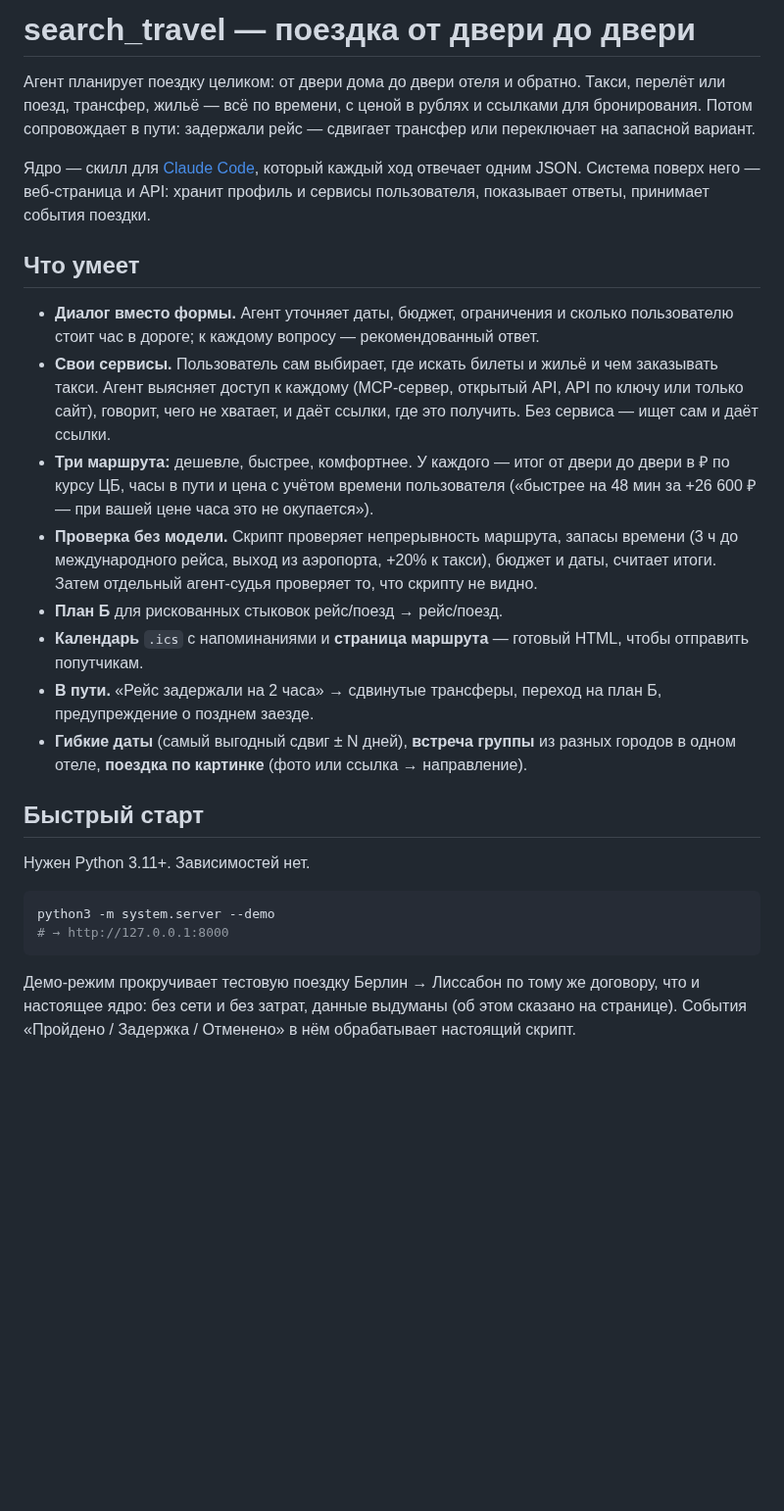
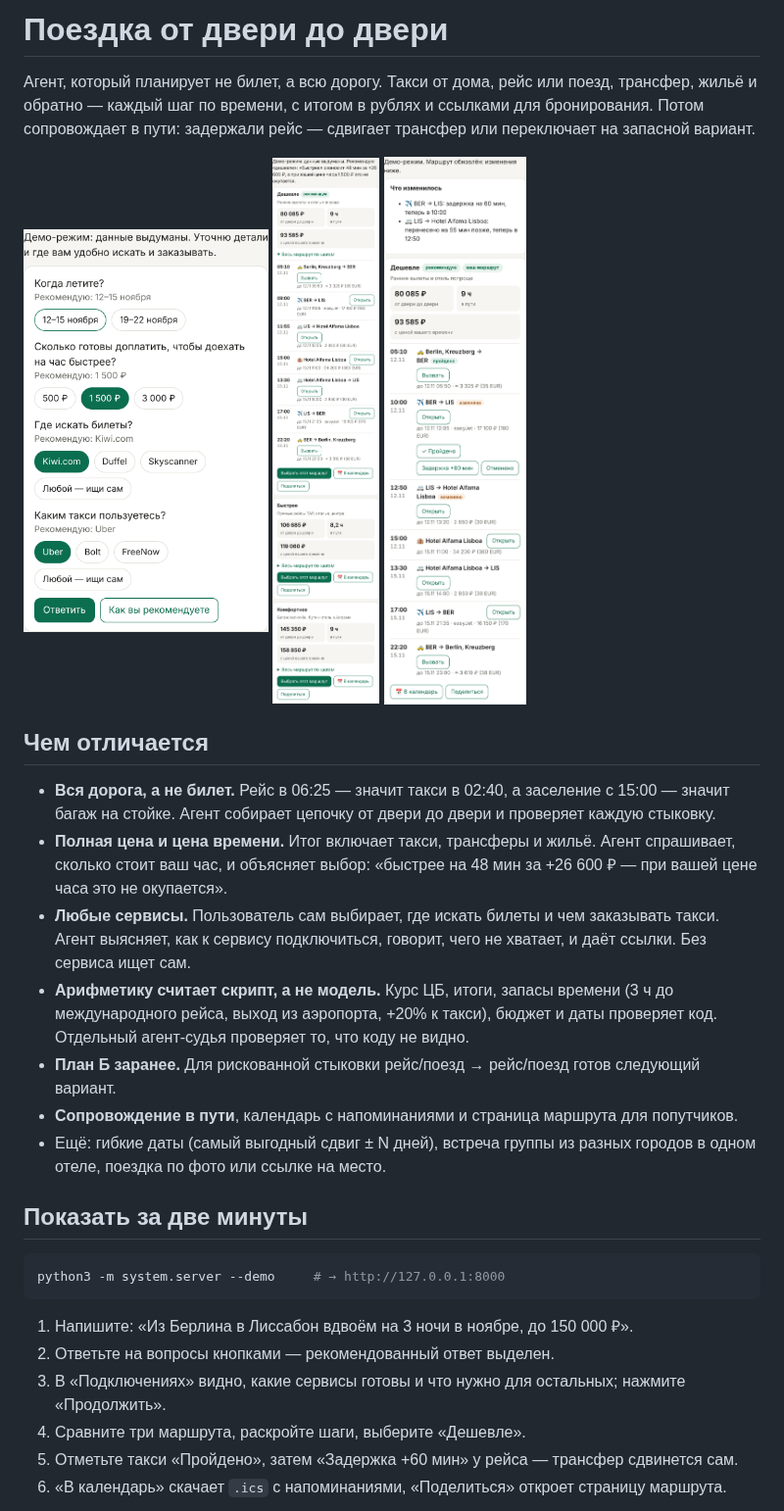
Before and after one commit to all0b0y/search_travel, a Markdown page: README.md, the part around one of its changes. Shown at 98% size. GitHub-like rendering; pictures changed too: docs/images/1-dialog.png (added), docs/images/3-routes.png (added), docs/images/4-on-the-way.png (added); blank space fills up the shorter version.

````diff
--- a/README.md
+++ b/README.md
@@ -1,28 +1,33 @@
-# search_travel — поездка от двери до двери
+# Поездка от двери до двери
 
-Агент планирует поездку целиком: от двери дома до двери отеля и обратно. Такси, перелёт или поезд, трансфер, жильё — всё по времени, с ценой в рублях и ссылками для бронирования. Потом сопровождает в пути: задержали рейс — сдвигает трансфер или переключает на запасной вариант.
+Агент, который планирует не билет, а всю дорогу. Такси от дома, рейс или поезд, трансфер, жильё и обратно — каждый шаг по времени, с итогом в рублях и ссылками для бронирования. Потом сопровождает в пути: задержали рейс — сдвигает трансфер или переключает на запасной вариант.
 
-Ядро — скилл для [Claude Code](https://claude.com/claude-code), который каждый ход отвечает одним JSON. Система поверх него — веб-страница и API: хранит профиль и сервисы пользователя, показывает ответы, принимает события поездки.
+<p>
+<img src="docs/images/1-dialog.png" width="250" alt="Диалог: вопросы с рекомендованными ответами">
+<img src="docs/images/3-routes.png" width="250" alt="Три маршрута с итогом в рублях">
+<img src="docs/images/4-on-the-way.png" width="250" alt="В пути: рейс задержан, трансфер перенесён">
+</p>
 
-## Что умеет
+## Чем отличается
 
-- **Диалог вместо формы.** Агент уточняет даты, бюджет, ограничения и сколько пользователю стоит час в дороге; к каждому вопросу — рекомендованный ответ.
-- **Свои сервисы.** Пользователь сам выбирает, где искать билеты и жильё и чем заказывать такси. Агент выясняет доступ к каждому (MCP-сервер, открытый API, API по ключу или только сайт), говорит, чего не хватает, и даёт ссылки, где это получить. Без сервиса — ищет сам и даёт ссылки.
-- **Три маршрута:** дешевле, быстрее, комфортнее. У каждого — итог от двери до двери в ₽ по курсу ЦБ, часы в пути и цена с учётом времени пользователя («быстрее на 48 мин за +26 600 ₽ — при вашей цене часа это не окупается»).
-- **Проверка без модели.** Скрипт проверяет непрерывность маршрута, запасы времени (3 ч до международного рейса, выход из аэропорта, +20% к такси), бюджет и даты, считает итоги. Затем отдельный агент-судья проверяет то, что скрипту не видно.
-- **План Б** для рискованных стыковок рейс/поезд → рейс/поезд.
-- **Календарь** `.ics` с напоминаниями и **страница маршрута** — готовый HTML, чтобы отправить попутчикам.
-- **В пути.** «Рейс задержали на 2 часа» → сдвинутые трансферы, переход на план Б, предупреждение о позднем заезде.
-- **Гибкие даты** (самый выгодный сдвиг ± N дней), **встреча группы** из разных городов в одном отеле, **поездка по картинке** (фото или ссылка → направление).
+- **Вся дорога, а не билет.** Рейс в 06:25 — значит такси в 02:40, а заселение с 15:00 — значит багаж на стойке. Агент собирает цепочку от двери до двери и проверяет каждую стыковку.
+- **Полная цена и цена времени.** Итог включает такси, трансферы и жильё. Агент спрашивает, сколько стоит ваш час, и объясняет выбор: «быстрее на 48 мин за +26 600 ₽ — при вашей цене часа это не окупается».
+- **Любые сервисы.** Пользователь сам выбирает, где искать билеты и чем заказывать такси. Агент выясняет, как к сервису подключиться, говорит, чего не хватает, и даёт ссылки. Без сервиса ищет сам.
+- **Арифметику считает скрипт, а не модель.** Курс ЦБ, итоги, запасы времени (3 ч до международного рейса, выход из аэропорта, +20% к такси), бюджет и даты проверяет код. Отдельный агент-судья проверяет то, что коду не видно.
+- **План Б заранее.** Для рискованной стыковки рейс/поезд → рейс/поезд готов следующий вариант.
+- **Сопровождение в пути**, календарь с напоминаниями и страница маршрута для попутчиков.
+- Ещё: гибкие даты (самый выгодный сдвиг ± N дней), встреча группы из разных городов в одном отеле, поездка по фото или ссылке на место.
 
-## Быстрый старт
-
-Нужен Python 3.11+. Зависимостей нет.
+## Показать за две минуты
 
 ```sh
-python3 -m system.server --demo
-# → http://127.0.0.1:8000
+python3 -m system.server --demo     # → http://127.0.0.1:8000
 ```
 
-Демо-режим прокручивает тестовую поездку Берлин → Лиссабон по тому же договору, что и настоящее ядро: без сети и без затрат, данные выдуманы (об этом сказано на странице). События «Пройдено / Задержка / Отменено» в нём обрабатывает настоящий скрипт.
+1. Напишите: «Из Берлина в Лиссабон вдвоём на 3 ночи в ноябре, до 150 000 ₽».
+2. Ответьте на вопросы кнопками — рекомендованный ответ выделен.
+3. В «Подключениях» видно, какие сервисы готовы и что нужно для остальных; нажмите «Продолжить».
+4. Сравните три маршрута, раскройте шаги, выберите «Дешевле».
+5. Отметьте такси «Пройдено», затем «Задержка +60 мин» у рейса — трансфер сдвинется сам.
+6. «В календарь» скачает `.ics` с напоминаниями, «Поделиться» откроет страницу маршрута.
 
````
Also changed, not shown: other parts of README.md (+70 -46 lines), docs/images/2-services.png (added), docs/images/5-share-page.png (added), 4 other files.
